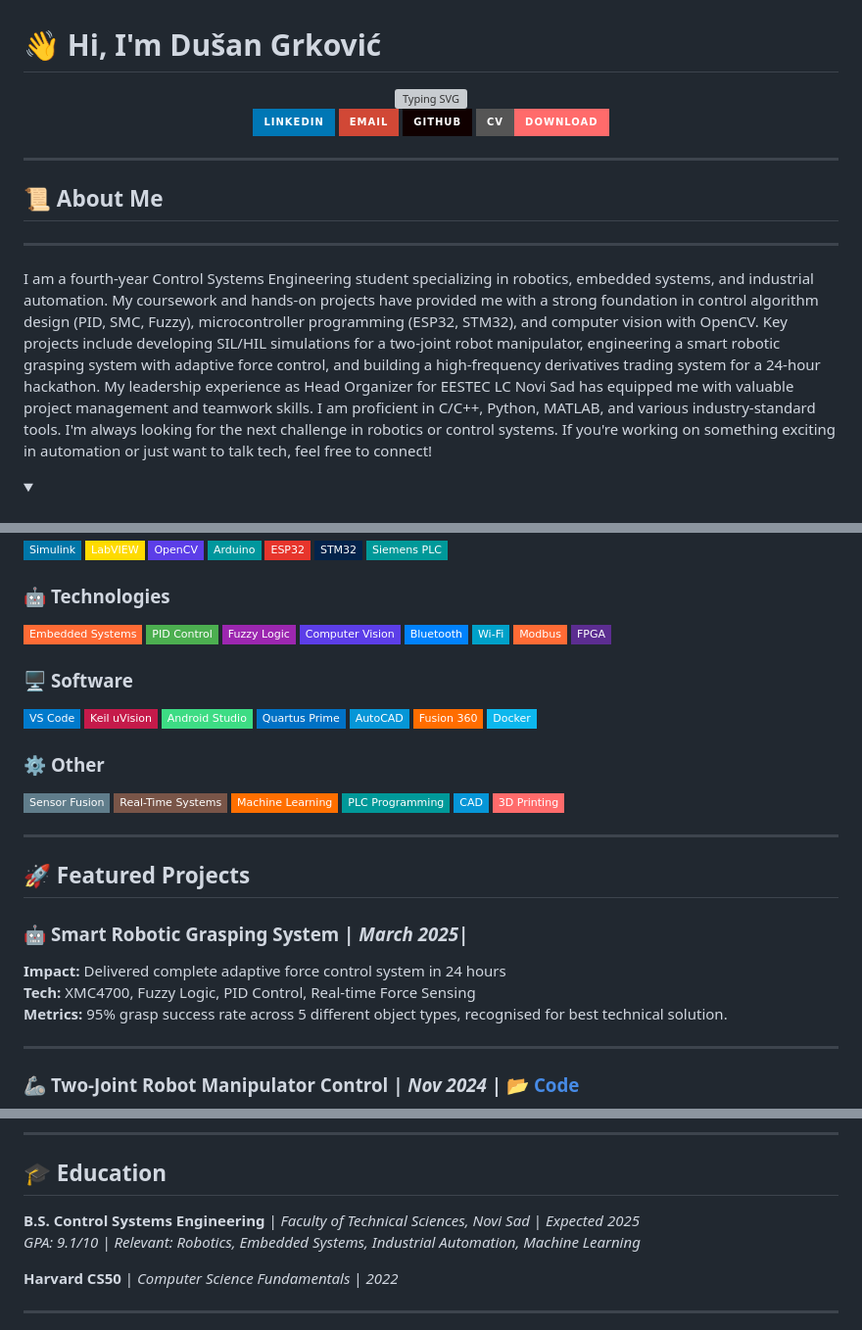
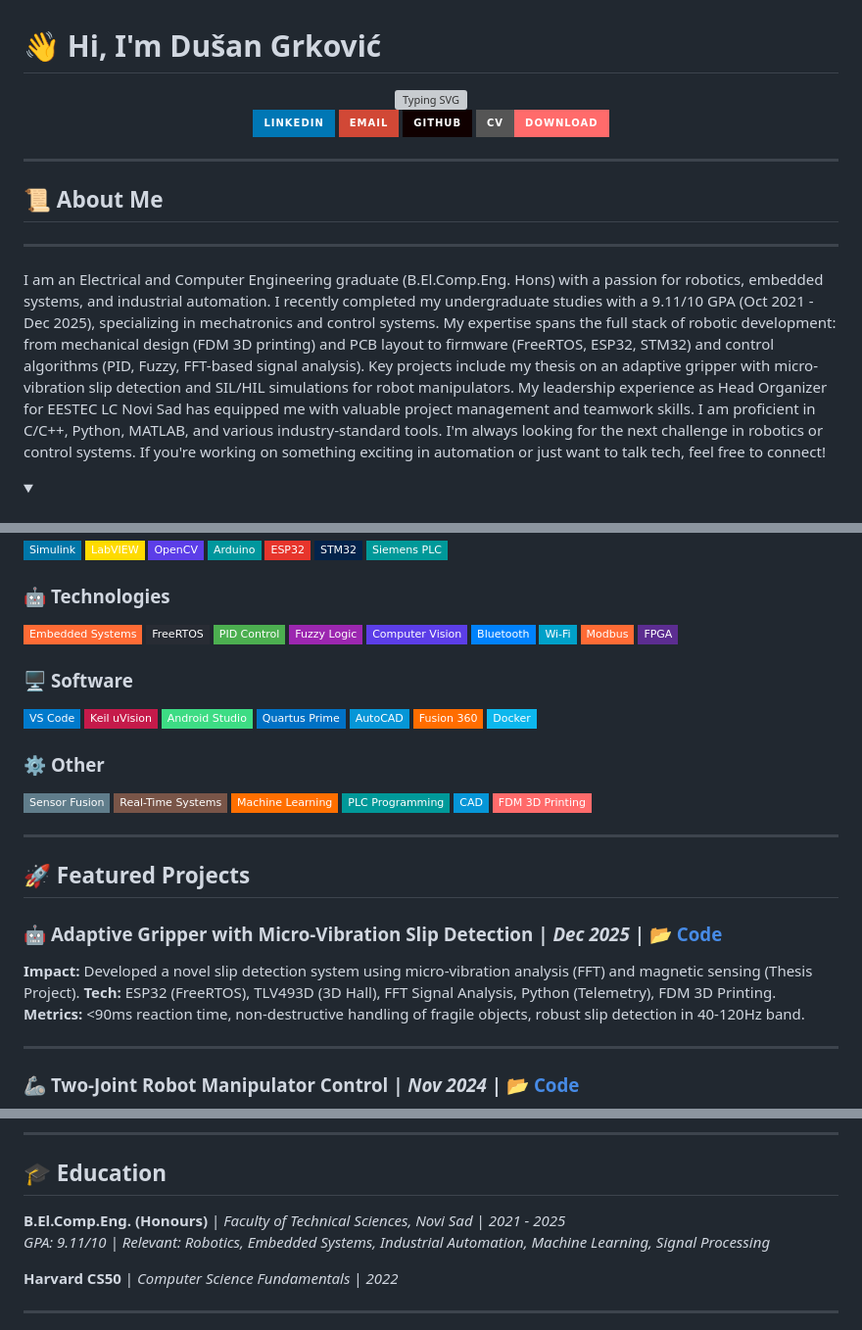
Before and after one commit to Grkila/Grkila, a Markdown page: README.md, 3 parts joined by grey strips. Shown at 98% size. Drawn GitHub-style; folded sections open; badges without logos; grey boxes are pictures that could not be loaded.

Commit message:
Revise README.md to reflect updated personal branding, changing title to Electrical & Computer Engineer, enhancing project descriptions, and adding FreeRTOS badge.

```diff
--- a/README.md
+++ b/README.md
@@ -14,8 +14,9 @@
 ---
 ## 📜 **About Me**
 ---
-I am a fourth-year Control Systems Engineering student specializing in robotics, embedded systems, and industrial automation. My coursework and hands-on projects have provided me with a strong foundation in control algorithm design (PID, SMC, Fuzzy), microcontroller programming (ESP32, STM32), and computer vision with OpenCV.
-Key projects include developing SIL/HIL simulations for a two-joint robot manipulator, engineering a smart robotic grasping system with adaptive force control, and building a high-frequency derivatives trading system for a 24-hour hackathon. My leadership experience as Head Organizer for EESTEC LC Novi Sad has equipped me with valuable project management and teamwork skills. I am proficient in C/C++, Python, MATLAB, and various industry-standard tools.
+I am an Electrical and Computer Engineering graduate (B.El.Comp.Eng. Hons) with a passion for robotics, embedded systems, and industrial automation. I recently completed my undergraduate studies with a 9.11/10 GPA (Oct 2021 - Dec 2025), specializing in mechatronics and control systems.
+My expertise spans the full stack of robotic development: from mechanical design (FDM 3D printing) and PCB layout to firmware (FreeRTOS, ESP32, STM32) and control algorithms (PID, Fuzzy, FFT-based signal analysis). Key projects include my thesis on an adaptive gripper with micro-vibration slip detection and SIL/HIL simulations for robot manipulators.
+My leadership experience as Head Organizer for EESTEC LC Novi Sad has equipped me with valuable project management and teamwork skills. I am proficient in C/C++, Python, MATLAB, and various industry-standard tools.
 I'm always looking for the next challenge in robotics or control systems. If you're working on something exciting in automation or just want to talk tech, feel free to connect!
 
 <details>
@@ -45,6 +46,7 @@ I'm always looking for the next challenge in robotics or control systems. If you
 
 ### 🤖 **Technologies**
 ![Embedded Systems](https://img.shields.io/badge/Embedded_Systems-FF6B35?style=flat-square&logo=embedded&logoColor=white)
+![FreeRTOS](https://img.shields.io/badge/FreeRTOS-282C34?style=flat-square)
 ![PID Control](https://img.shields.io/badge/PID_Control-4CAF50?style=flat-square&logo=control&logoColor=white)
 ![Fuzzy Logic](https://img.shields.io/badge/Fuzzy_Logic-9C27B0?style=flat-square&logo=fuzzy&logoColor=white)
 ![Computer Vision](https://img.shields.io/badge/Computer_Vision-5C3EE8?style=flat-square&logo=opencv&logoColor=white)
@@ -68,16 +70,16 @@ I'm always looking for the next challenge in robotics or control systems. If you
 ![Machine Learning](https://img.shields.io/badge/Machine_Learning-FF6F00?style=flat-square&logo=tensorflow&logoColor=white)
 ![PLC Programming](https://img.shields.io/badge/PLC_Programming-009999?style=flat-square&logo=siemens&logoColor=white)
 ![CAD](https://img.shields.io/badge/CAD-0696D7?style=flat-square&logo=autodesk&logoColor=white)
-![3D Printing](https://img.shields.io/badge/3D_Printing-FF6B6B?style=flat-square&logo=3d&logoColor=white)
+![FDM 3D Printing](https://img.shields.io/badge/FDM_3D_Printing-FF6B6B?style=flat-square&logo=3d&logoColor=white)
 
 ---
 
 ## 🚀 **Featured Projects**
 
-### 🤖 **Smart Robotic Grasping System** | *March 2025*|
-**Impact:** Delivered complete adaptive force control system in 24 hours
-**Tech:** XMC4700, Fuzzy Logic, PID Control, Real-time Force Sensing
-**Metrics:** 95% grasp success rate across 5 different object types, recognised for best technical solution.
+### 🤖 **Adaptive Gripper with Micro-Vibration Slip Detection** | *Dec 2025* | [📂 Code](https://github.com/Grkila/Adaptive-Gripper-with-Micro-Vibration-Based-Slip-Detection)
+**Impact:** Developed a novel slip detection system using micro-vibration analysis (FFT) and magnetic sensing (Thesis Project).
+**Tech:** ESP32 (FreeRTOS), TLV493D (3D Hall), FFT Signal Analysis, Python (Telemetry), FDM 3D Printing.
+**Metrics:** <90ms reaction time, non-destructive handling of fragile objects, robust slip detection in 40-120Hz band.
 
 ---
 
@@ -132,8 +134,8 @@ I'm always looking for the next challenge in robotics or control systems. If you
 
 ## 🎓 **Education**
 
-**B.S. Control Systems Engineering** | *Faculty of Technical Sciences, Novi Sad* | *Expected 2025*
-*GPA: 9.1/10 | Relevant: Robotics, Embedded Systems, Industrial Automation, Machine Learning*
+**B.El.Comp.Eng. (Honours)** | *Faculty of Technical Sciences, Novi Sad* | *2021 - 2025*
+*GPA: 9.11/10 | Relevant: Robotics, Embedded Systems, Industrial Automation, Machine Learning, Signal Processing*
 
 **Harvard CS50** | *Computer Science Fundamentals* | *2022*
 
```
Also changed, not shown: other parts of README.md (+1 -1 lines).
